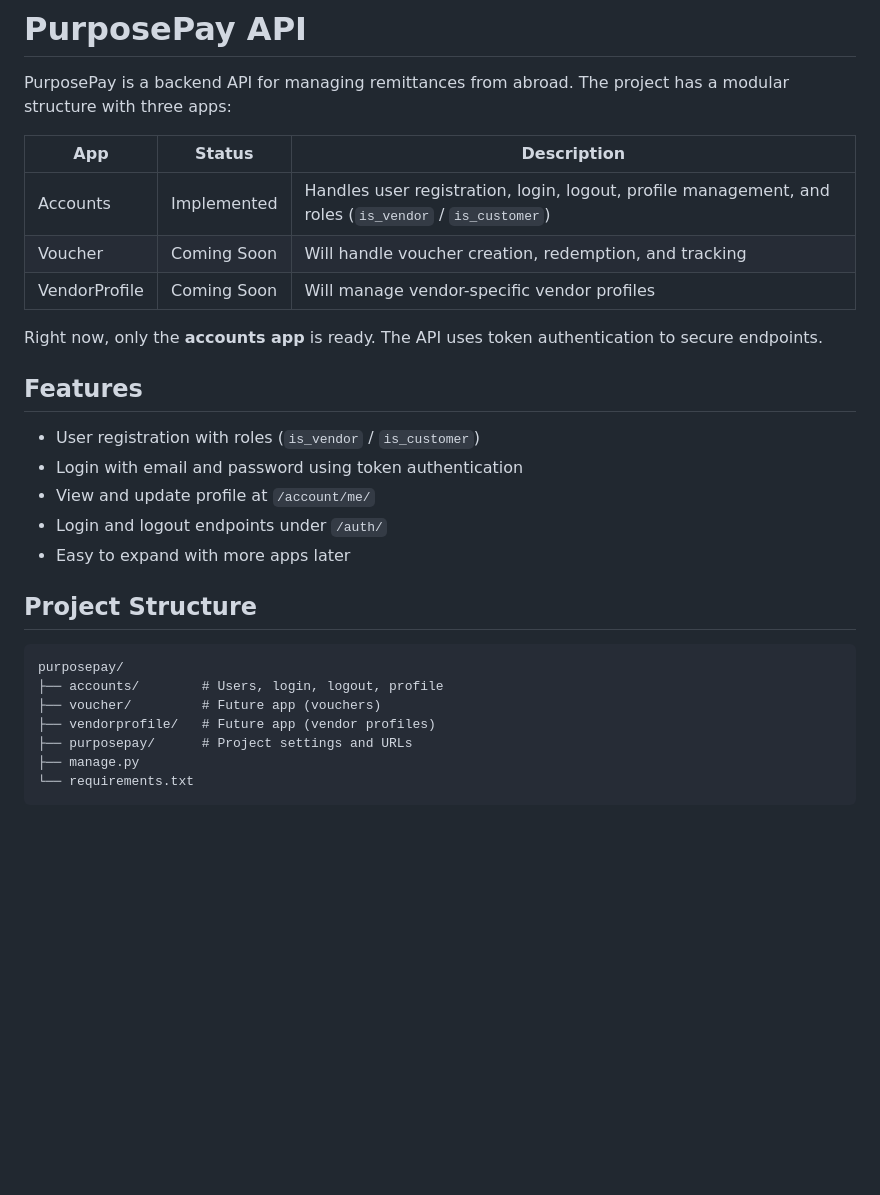
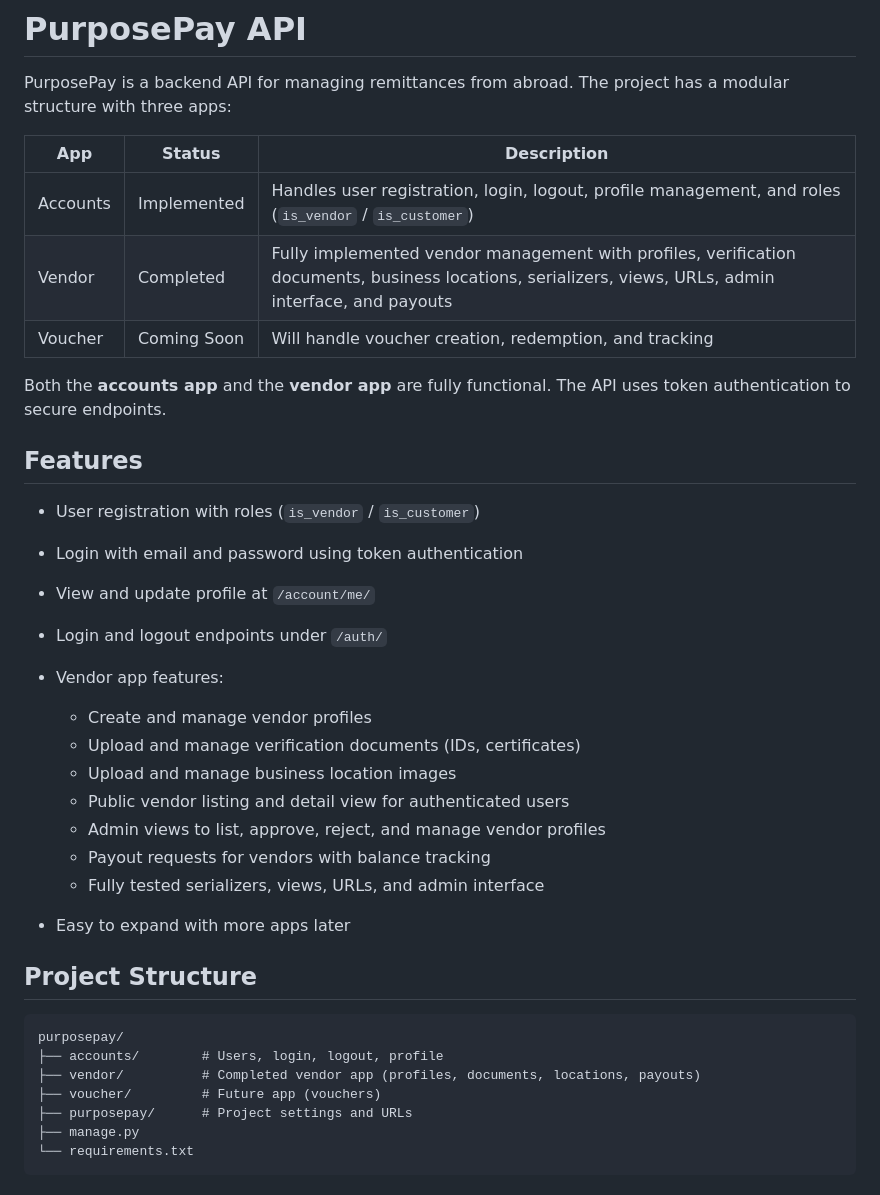
Before and after one commit to blancatech28/purposepay-api, a Markdown page: README.md, the part around the change printed below. Drawn GitHub-style; blank space fills up the shorter version.

````diff
--- a/README.md
+++ b/README.md
@@ -2,13 +2,13 @@
 
 PurposePay is a backend API for managing remittances from abroad. The project has a modular structure with three apps:
 
-| App           | Status      | Description                                                                                           |
-| ------------- | ----------- | ----------------------------------------------------------------------------------------------------- |
-| Accounts      | Implemented | Handles user registration, login, logout, profile management, and roles (`is_vendor` / `is_customer`) |
-| Voucher       | Coming Soon | Will handle voucher creation, redemption, and tracking                                                |
-| VendorProfile | Coming Soon | Will manage vendor-specific vendor profiles                                                           |
+| App      | Status      | Description                                                                                                                                           |
+| -------- | ----------- | ----------------------------------------------------------------------------------------------------------------------------------------------------- |
+| Accounts | Implemented | Handles user registration, login, logout, profile management, and roles (`is_vendor` / `is_customer`)                                                 |
+| Vendor   | Completed   | Fully implemented vendor management with profiles, verification documents, business locations, serializers, views, URLs, admin interface, and payouts |
+| Voucher  | Coming Soon | Will handle voucher creation, redemption, and tracking                                                                                                |
 
-Right now, only the **accounts app** is ready. The API uses token authentication to secure endpoints.
+Both the **accounts app** and the **vendor app** are fully functional. The API uses token authentication to secure endpoints.
 
 ## Features
 
@@ -16,6 +16,15 @@ Right now, only the **accounts app** is ready. The API uses token authentication
 * Login with email and password using token authentication
 * View and update profile at `/account/me/`
 * Login and logout endpoints under `/auth/`
+* Vendor app features:
+
+  * Create and manage vendor profiles
+  * Upload and manage verification documents (IDs, certificates)
+  * Upload and manage business location images
+  * Public vendor listing and detail view for authenticated users
+  * Admin views to list, approve, reject, and manage vendor profiles
+  * Payout requests for vendors with balance tracking
+  * Fully tested serializers, views, URLs, and admin interface
 * Easy to expand with more apps later
 
 ## Project Structure
@@ -23,8 +32,8 @@ Right now, only the **accounts app** is ready. The API uses token authentication
 ```
 purposepay/
 ├── accounts/        # Users, login, logout, profile
+├── vendor/          # Completed vendor app (profiles, documents, locations, payouts)
 ├── voucher/         # Future app (vouchers)
-├── vendorprofile/   # Future app (vendor profiles)
 ├── purposepay/      # Project settings and URLs
 ├── manage.py
 └── requirements.txt
````
Also changed, not shown: other parts of README.md (+15 -63 lines).
